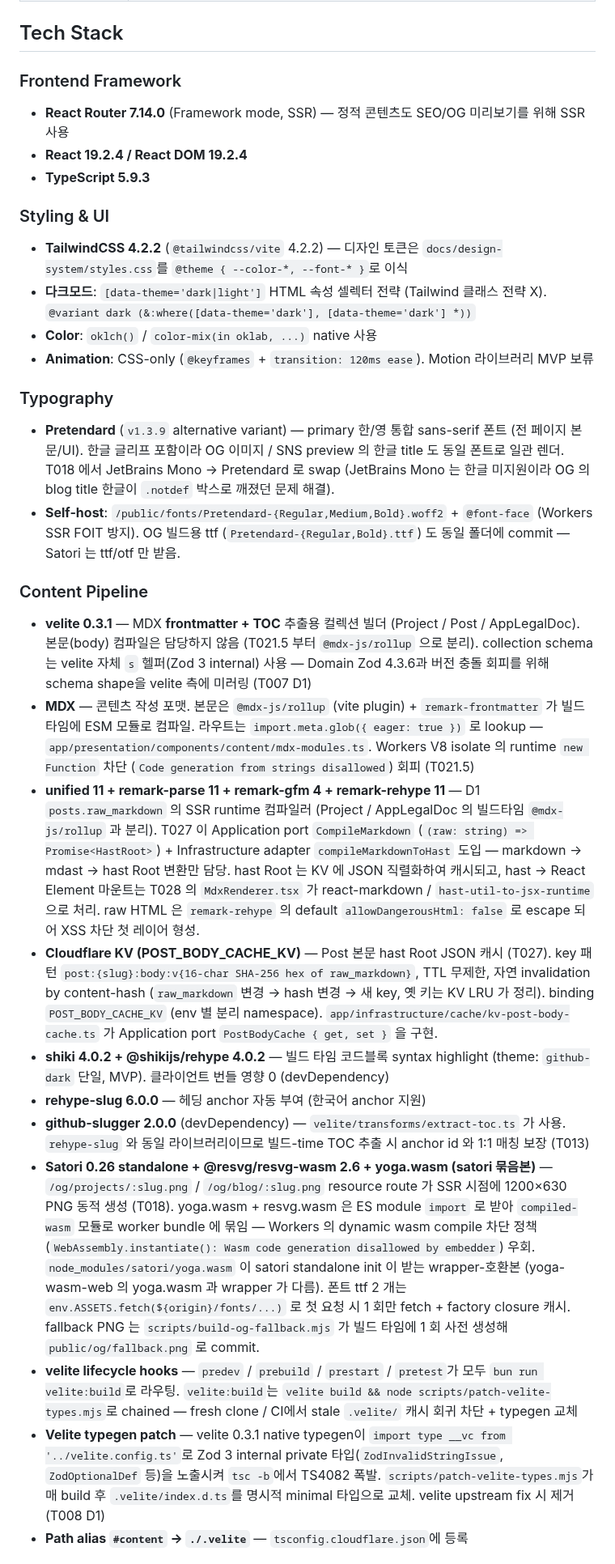
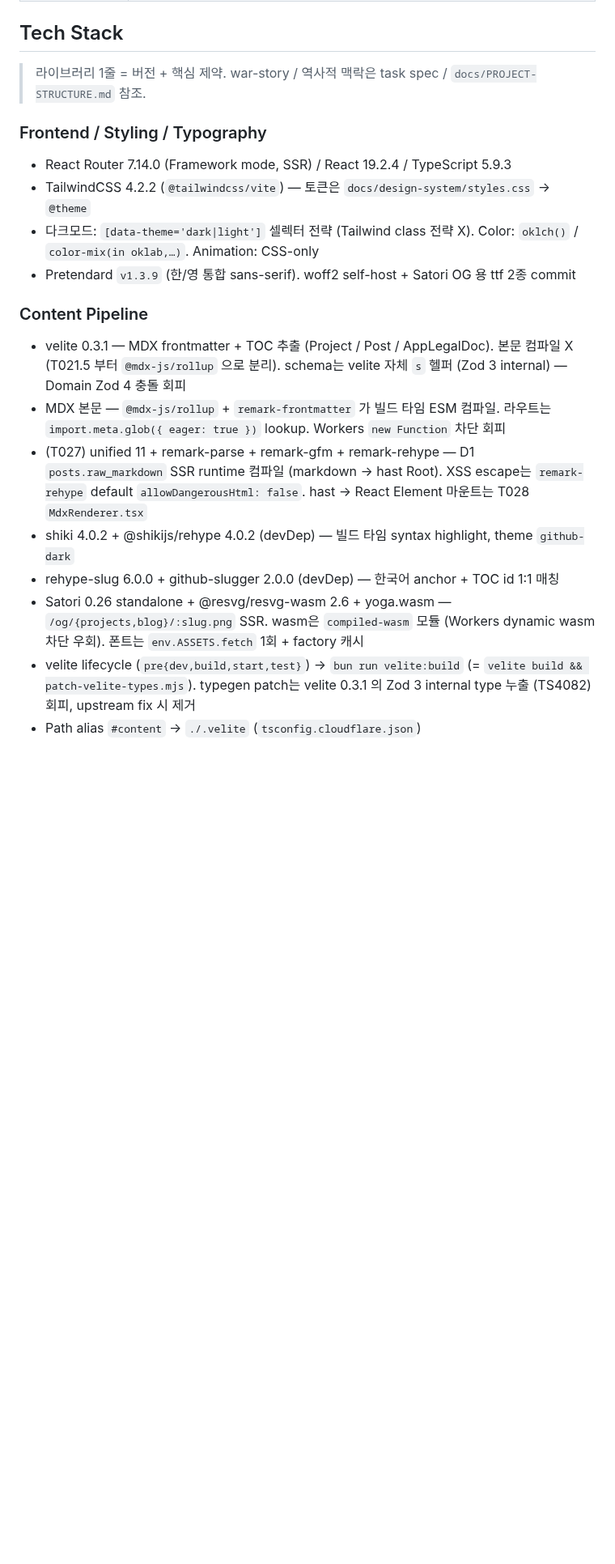
Before and after one commit to onepunch-tk/tkstar-dev-site, a Markdown page: CLAUDE.md, the part around one of its changes. Shown at 81% size. Drawn GitHub-style; blank space fills up the shorter version.

```diff
--- a/CLAUDE.md
+++ b/CLAUDE.md
@@ -55,31 +55,21 @@
 
 ## Tech Stack
 
-### Frontend Framework
-- **React Router 7.14.0** (Framework mode, SSR) — 정적 콘텐츠도 SEO/OG 미리보기를 위해 SSR 사용
-- **React 19.2.4 / React DOM 19.2.4**
-- **TypeScript 5.9.3**
+> 라이브러리 1줄 = 버전 + 핵심 제약. war-story / 역사적 맥락은 task spec / `docs/PROJECT-STRUCTURE.md` 참조.
 
-### Styling & UI
-- **TailwindCSS 4.2.2** (`@tailwindcss/vite` 4.2.2) — 디자인 토큰은 `docs/design-system/styles.css`를 `@theme { --color-*, --font-* }`로 이식
-- **다크모드**: `[data-theme='dark|light']` HTML 속성 셀렉터 전략 (Tailwind 클래스 전략 X). `@variant dark (&:where([data-theme='dark'], [data-theme='dark'] *))`
-- **Color**: `oklch()` / `color-mix(in oklab, ...)` native 사용
-- **Animation**: CSS-only (`@keyframes` + `transition: 120ms ease`). Motion 라이브러리 MVP 보류
-
-### Typography
-- **Pretendard** (`v1.3.9` alternative variant) — primary 한/영 통합 sans-serif 폰트 (전 페이지 본문/UI). 한글 글리프 포함이라 OG 이미지 / SNS preview 의 한글 title 도 동일 폰트로 일관 렌더. T018 에서 JetBrains Mono → Pretendard 로 swap (JetBrains Mono 는 한글 미지원이라 OG 의 blog title 한글이 `.notdef` 박스로 깨졌던 문제 해결).
-- **Self-host**: `/public/fonts/Pretendard-{Regular,Medium,Bold}.woff2` + `@font-face` (Workers SSR FOIT 방지). OG 빌드용 ttf (`Pretendard-{Regular,Bold}.ttf`) 도 동일 폴더에 commit — Satori 는 ttf/otf 만 받음.
+### Frontend / Styling / Typography
+- React Router 7.14.0 (Framework mode, SSR) / React 19.2.4 / TypeScript 5.9.3
+- TailwindCSS 4.2.2 (`@tailwindcss/vite`) — 토큰은 `docs/design-system/styles.css` → `@theme`
+- 다크모드: `[data-theme='dark|light']` 셀렉터 전략 (Tailwind class 전략 X). Color: `oklch()` / `color-mix(in oklab,…)`. Animation: CSS-only
+- Pretendard `v1.3.9` (한/영 통합 sans-serif). woff2 self-host + Satori OG 용 ttf 2종 commit
 
 ### Content Pipeline
-- **velite 0.3.1** — MDX **frontmatter + TOC** 추출용 컬렉션 빌더 (Project / Post / AppLegalDoc). 본문(body) 컴파일은 담당하지 않음 (T021.5 부터 `@mdx-js/rollup` 으로 분리). collection schema는 velite 자체 `s` 헬퍼(Zod 3 internal) 사용 — Domain Zod 4.3.6과 버전 충돌 회피를 위해 schema shape을 velite 측에 미러링 (T007 D1)
-- **MDX** — 콘텐츠 작성 포맷. 본문은 `@mdx-js/rollup` (vite plugin) + `remark-frontmatter` 가 빌드 타임에 ESM 모듈로 컴파일. 라우트는 `import.meta.glob({ eager: true })` 로 lookup — `app/presentation/components/content/mdx-modules.ts`. Workers V8 isolate 의 runtime `new Function` 차단 (`Code generation from strings disallowed`) 회피 (T021.5)
-- **unified 11 + remark-parse 11 + remark-gfm 4 + remark-rehype 11** — D1 `posts.raw_markdown` 의 SSR runtime 컴파일러 (Project / AppLegalDoc 의 빌드타임 `@mdx-js/rollup` 과 분리). T027 이 Application port `CompileMarkdown` (`(raw: string) => Promise<HastRoot>`) + Infrastructure adapter `compileMarkdownToHast` 도입 — markdown → mdast → hast Root 변환만 담당. hast Root 는 KV 에 JSON 직렬화하여 캐시되고, hast → React Element 마운트는 T028 의 `MdxRenderer.tsx` 가 react-markdown / `hast-util-to-jsx-runtime` 으로 처리. raw HTML 은 `remark-rehype` 의 default `allowDangerousHtml: false` 로 escape 되어 XSS 차단 첫 레이어 형성.
-- **Cloudflare KV (POST_BODY_CACHE_KV)** — Post 본문 hast Root JSON 캐시 (T027). key 패턴 `post:{slug}:body:v{16-char SHA-256 hex of raw_markdown}`, TTL 무제한, 자연 invalidation by content-hash (`raw_markdown` 변경 → hash 변경 → 새 key, 옛 키는 KV LRU 가 정리). binding `POST_BODY_CACHE_KV` (env 별 분리 namespace). `app/infrastructure/cache/kv-post-body-cache.ts` 가 Application port `PostBodyCache { get, set }` 을 구현.
-- **shiki 4.0.2 + @shikijs/rehype 4.0.2** — 빌드 타임 코드블록 syntax highlight (theme: `github-dark` 단일, MVP). 클라이언트 번들 영향 0 (devDependency)
-- **rehype-slug 6.0.0** — 헤딩 anchor 자동 부여 (한국어 anchor 지원)
-- **github-slugger 2.0.0** (devDependency) — `velite/transforms/extract-toc.ts` 가 사용. `rehype-slug` 와 동일 라이브러리이므로 빌드-time TOC 추출 시 anchor id 와 1:1 매칭 보장 (T013)
-- **Satori 0.26 standalone + @resvg/resvg-wasm 2.6 + yoga.wasm (satori 묶음본)** — `/og/projects/:slug.png` / `/og/blog/:slug.png` resource route 가 SSR 시점에 1200×630 PNG 동적 생성 (T018). yoga.wasm + resvg.wasm 은 ES module `import` 로 받아 `compiled-wasm` 모듈로 worker bundle 에 묶임 — Workers 의 dynamic wasm compile 차단 정책 (`WebAssembly.instantiate(): Wasm code generation disallowed by embedder`) 우회. `node_modules/satori/yoga.wasm` 이 satori standalone init 이 받는 wrapper-호환본 (yoga-wasm-web 의 yoga.wasm 과 wrapper 가 다름). 폰트 ttf 2 개는 `env.ASSETS.fetch(${origin}/fonts/...)` 로 첫 요청 시 1 회만 fetch + factory closure 캐시. fallback PNG 는 `scripts/build-og-fallback.mjs` 가 빌드 타임에 1 회 사전 생성해 `public/og/fallback.png` 로 commit.
-- **velite lifecycle hooks** — `predev` / `prebuild` / `prestart` / `pretest`가 모두 `bun run velite:build`로 라우팅. `velite:build`는 `velite build && node scripts/patch-velite-types.mjs`로 chained — fresh clone / CI에서 stale `.velite/` 캐시 회귀 차단 + typegen 교체
-- **Velite typegen patch** — velite 0.3.1 native typegen이 `import type __vc from '../velite.config.ts'`로 Zod 3 internal private 타입(`ZodInvalidStringIssue`, `ZodOptionalDef` 등)을 노출시켜 `tsc -b`에서 TS4082 폭발. `scripts/patch-velite-types.mjs`가 매 build 후 `.velite/index.d.ts`를 명시적 minimal 타입으로 교체. velite upstream fix 시 제거 (T008 D1)
-- **Path alias `#content` → `./.velite`** — `tsconfig.cloudflare.json`에 등록
+- velite 0.3.1 — MDX frontmatter + TOC 추출 (Project / Post / AppLegalDoc). 본문 컴파일 X (T021.5 부터 `@mdx-js/rollup` 으로 분리). schema는 velite 자체 `s` 헬퍼 (Zod 3 internal) — Domain Zod 4 충돌 회피
+- MDX 본문 — `@mdx-js/rollup` + `remark-frontmatter` 가 빌드 타임 ESM 컴파일. 라우트는 `import.meta.glob({ eager: true })` lookup. Workers `new Function` 차단 회피
+- (T027) unified 11 + remark-parse + remark-gfm + remark-rehype — D1 `posts.raw_markdown` SSR runtime 컴파일 (markdown → hast Root). XSS escape는 `remark-rehype` default `allowDangerousHtml: false`. hast → React Element 마운트는 T028 `MdxRenderer.tsx`
+- shiki 4.0.2 + @shikijs/rehype 4.0.2 (devDep) — 빌드 타임 syntax highlight, theme `github-dark`
+- rehype-slug 6.0.0 + github-slugger 2.0.0 (devDep) — 한국어 anchor + TOC id 1:1 매칭
+- Satori 0.26 standalone + @resvg/resvg-wasm 2.6 + yoga.wasm — `/og/{projects,blog}/:slug.png` SSR. wasm은 `compiled-wasm` 모듈 (Workers dynamic wasm 차단 우회). 폰트는 `env.ASSETS.fetch` 1회 + factory 캐시
+- velite lifecycle (`pre{dev,build,start,test}`) → `bun run velite:build` (= `velite build && patch-velite-types.mjs`). typegen patch는 velite 0.3.1 의 Zod 3 internal type 누출 (TS4082) 회피, upstream fix 시 제거
+- Path alias `#content` → `./.velite` (`tsconfig.cloudflare.json`)
 
```
Also changed, not shown: other parts of CLAUDE.md (+30 -35 lines).
